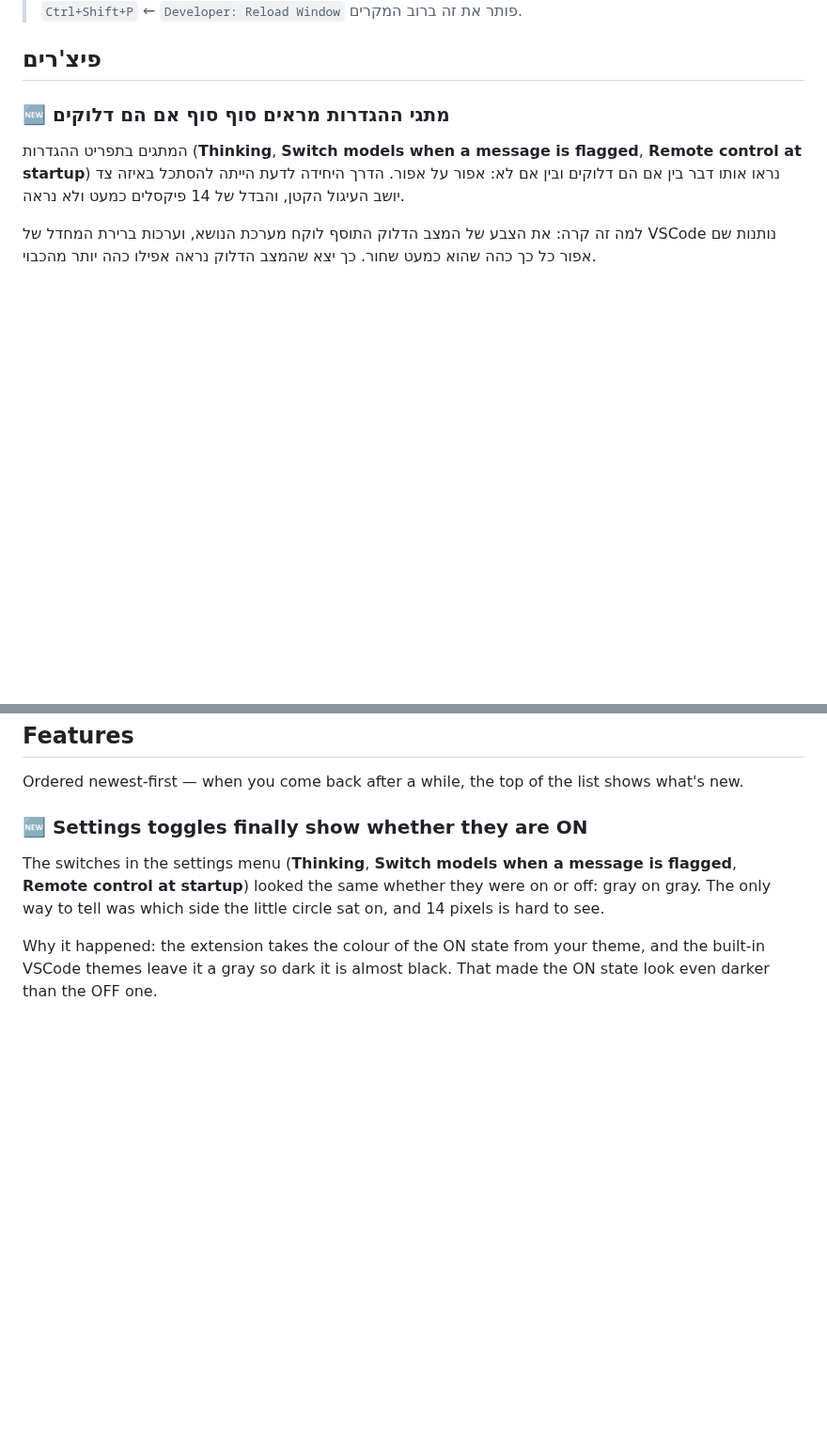
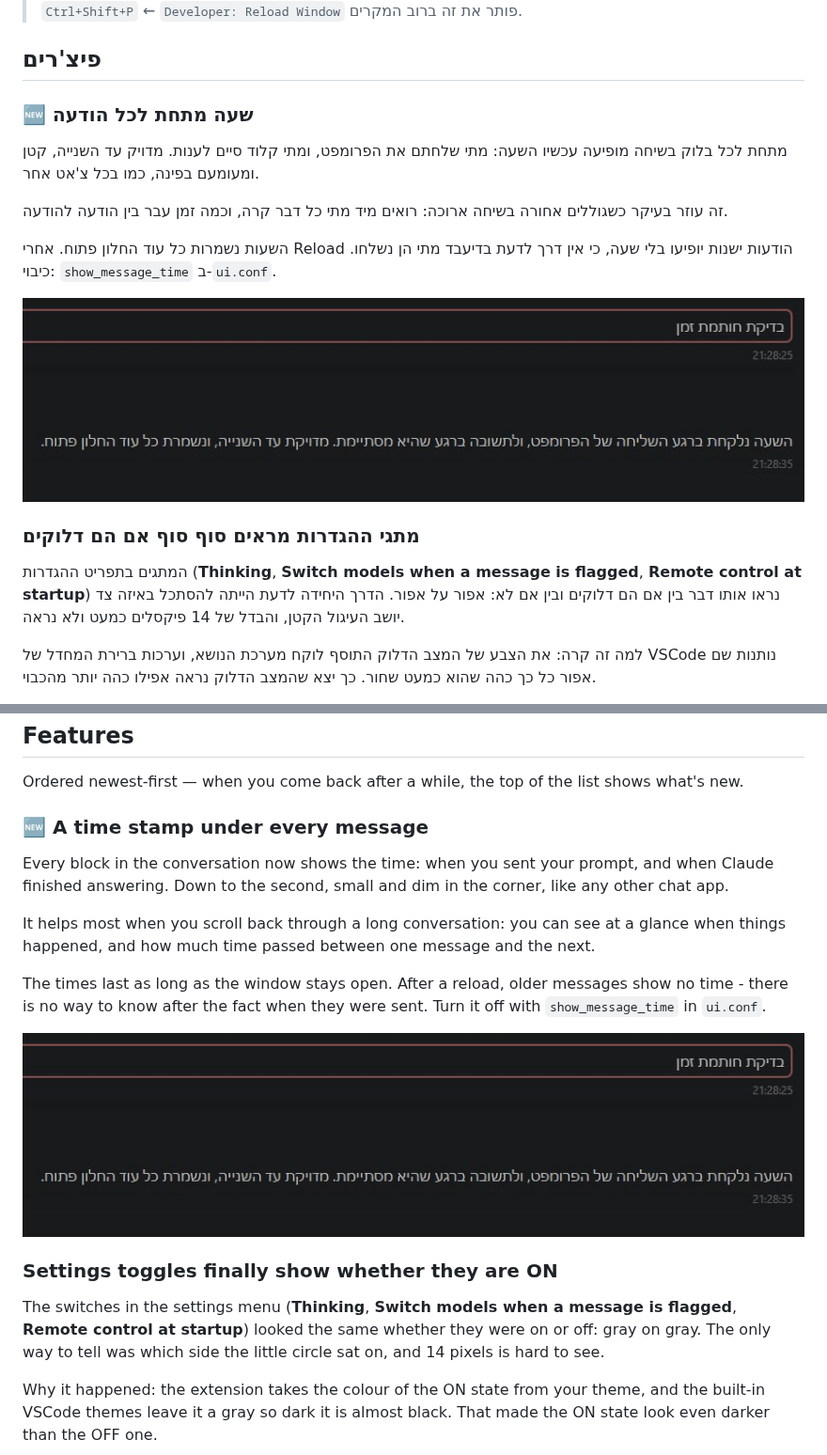
Before and after one commit to arielmoatti/claude-code-ui-extras, a Markdown page: README.md, 2 parts joined by grey strips. Shown at 94% size. GitHub-like rendering; pictures changed too: screenshots/message-time.jpg (added); folded sections open; blank space fills up the shorter version.

Commit message:
v1.28.0: a time stamp under every message
Small dim clock under each block: when a prompt was sent, and when the
answer that followed it finished. HH:MM:SS, right-aligned, gated by a new
show_message_time flag in ui.conf.

Times are kept in memory only - the same contract as the collapse state:
they survive the React re-renders you hit while scrolling, and reset on
reload. Blocks already on screen at startup are recorded as history and
left blank rather than back-dated to the moment of the reload.

Message blocks are not direct children of the messages container - the app
wraps each exchange in a turn_ element - so the selector matches by descent,
drops anything nested inside another block, and falls back to a document
wide query if the container class is ever renamed.

Verified in a sandbox (fake HOME, real bundle): node --check clean, flag
substituted, idempotent on a second run. Then driven through a Node harness
built from the bundle's own class map, 12/12.

Co-Authored-By: Claude Opus 5 (1M context) <noreply@anthropic.com>

```diff
--- a/README.md
+++ b/README.md
@@ -15,7 +15,17 @@
 
 ## פיצ'רים
 
-### &rlm;🆕 מתגי ההגדרות מראים סוף סוף אם הם דלוקים
+### &rlm;🆕 שעה מתחת לכל הודעה
+
+<p dir="rtl">מתחת לכל בלוק בשיחה מופיעה עכשיו השעה: מתי שלחתם את הפרומפט, ומתי קלוד סיים לענות. מדויק עד השנייה, קטן ומעומעם בפינה, כמו בכל צ'אט אחר.</p>
+
+<p dir="rtl">זה עוזר בעיקר כשגוללים אחורה בשיחה ארוכה: רואים מיד מתי כל דבר קרה, וכמה זמן עבר בין הודעה להודעה.</p>
+
+<p dir="rtl">השעות נשמרות כל עוד החלון פתוח. אחרי Reload הודעות ישנות יופיעו בלי שעה, כי אין דרך לדעת בדיעבד מתי הן נשלחו. כיבוי: <code dir="ltr">show_message_time</code> ב-<code>ui.conf</code>.</p>
+
+<p align="right"><img src="screenshots/message-time.jpg" alt="the time under a prompt and under the answer that followed it" width="100%"/></p>
+
+### &rlm;מתגי ההגדרות מראים סוף סוף אם הם דלוקים
 
 <p dir="rtl">המתגים בתפריט ההגדרות (<b>Thinking</b>, <b>Switch models when a message is flagged</b>, <b>Remote control at startup</b>) נראו אותו דבר בין אם הם דלוקים ובין אם לא: אפור על אפור. הדרך היחידה לדעת הייתה להסתכל באיזה צד יושב העיגול הקטן, והבדל של 14 פיקסלים כמעט ולא נראה.</p>
 
@@ -295,7 +305,17 @@ irm https://raw.githubusercontent.com/arielmoatti/claude-code-ui-extras/main/uni
 
 Ordered newest-first — when you come back after a while, the top of the list shows what's new.
 
-### 🆕 Settings toggles finally show whether they are ON
+### 🆕 A time stamp under every message
+
+Every block in the conversation now shows the time: when you sent your prompt, and when Claude finished answering. Down to the second, small and dim in the corner, like any other chat app.
+
+It helps most when you scroll back through a long conversation: you can see at a glance when things happened, and how much time passed between one message and the next.
+
+The times last as long as the window stays open. After a reload, older messages show no time - there is no way to know after the fact when they were sent. Turn it off with `show_message_time` in `ui.conf`.
+
+<p align="right"><img src="screenshots/message-time.jpg" alt="the time under a prompt and under the answer that followed it" width="100%"/></p>
+
+### Settings toggles finally show whether they are ON
 
 The switches in the settings menu (**Thinking**, **Switch models when a message is flagged**, **Remote control at startup**) looked the same whether they were on or off: gray on gray. The only way to tell was which side the little circle sat on, and 14 pixels is hard to see.
 
```
Also changed, not shown: 2 other files.
